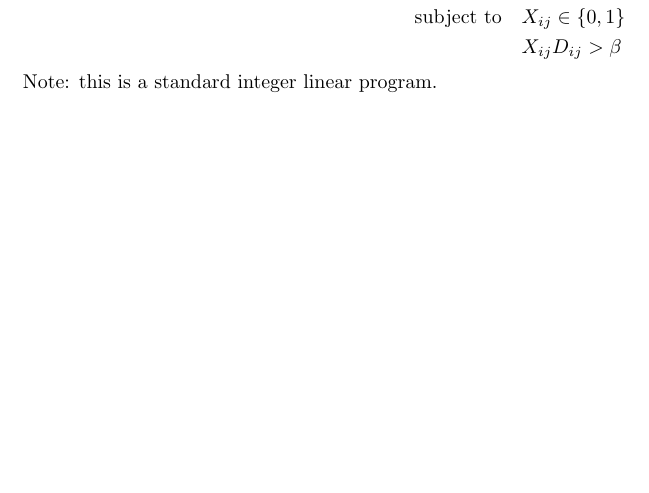
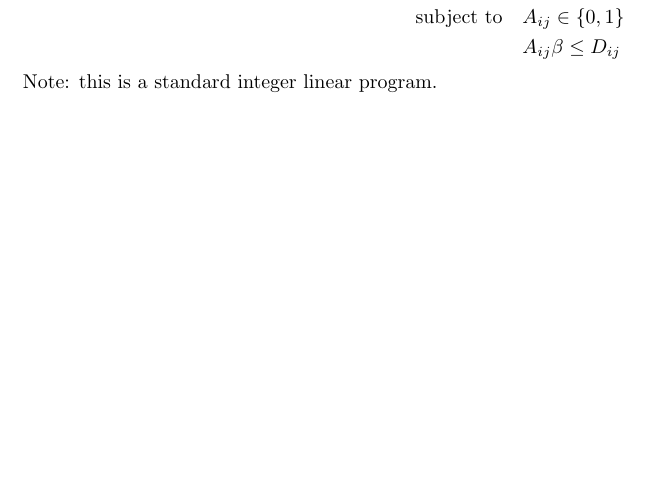
Before and after one commit to daffidwilde/thesis, a LaTeX document (tex/quasi-bipartite-graphs/main.tex): part of page 3 of 3, cut so that both start at the same text. Compiled offline with pdfLaTeX.

Commit message:
Correct the constraint.

```diff
--- a/tex/quasi-bipartite-graphs/main.tex
+++ b/tex/quasi-bipartite-graphs/main.tex
@@ -147,9 +147,9 @@ Using, the optimisation problem becomes:
 		& \underset{A}{\text{maximise}}
         &                               & \sum_{ij}A_{ij} \\
         & \text{subject to}
-        &                               & X_{ij} \in \{0, 1\} \\
+        &                               & A_{ij} \in \{0, 1\} \\
         &
-        &                               & X_{ij}D_{ij} > \beta
+        &                               & A_{ij}\beta \leq D_{ij}
 	\end{aligned}
 \end{equation*}
 
```
